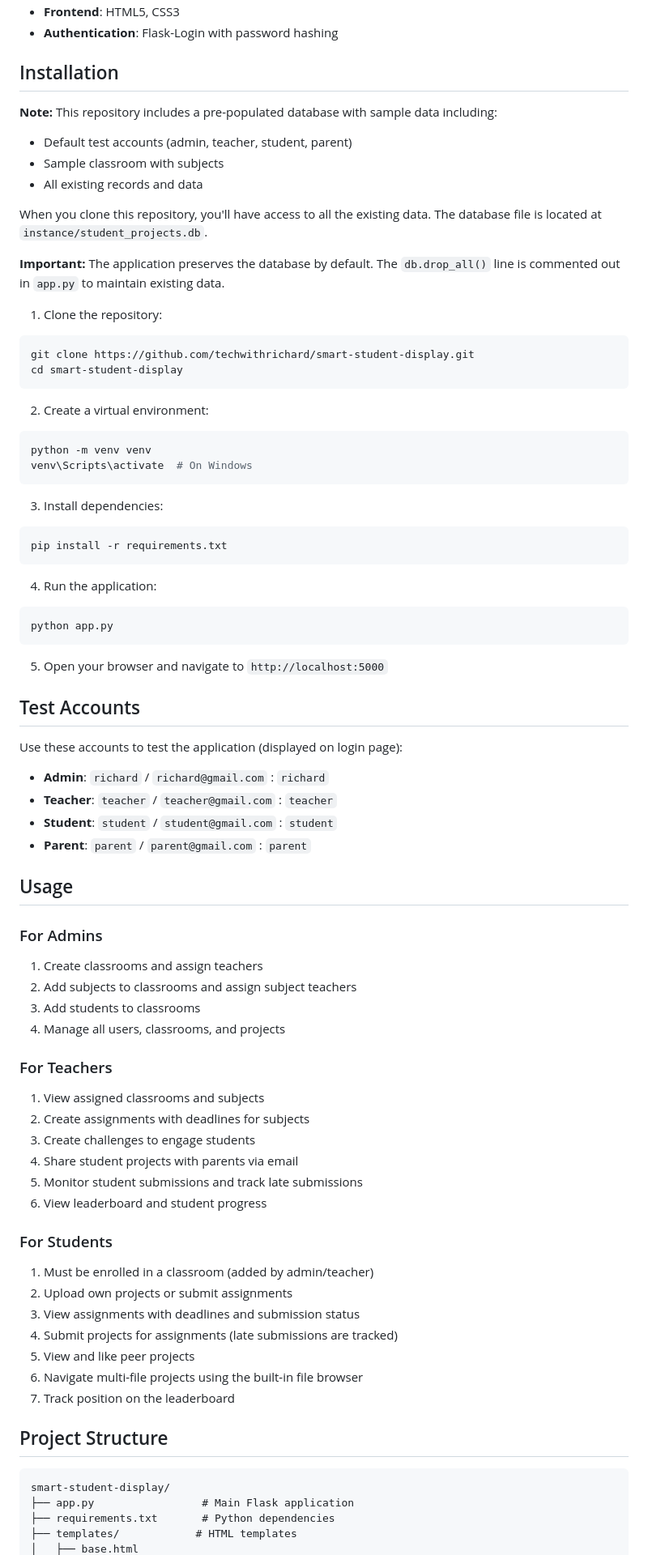
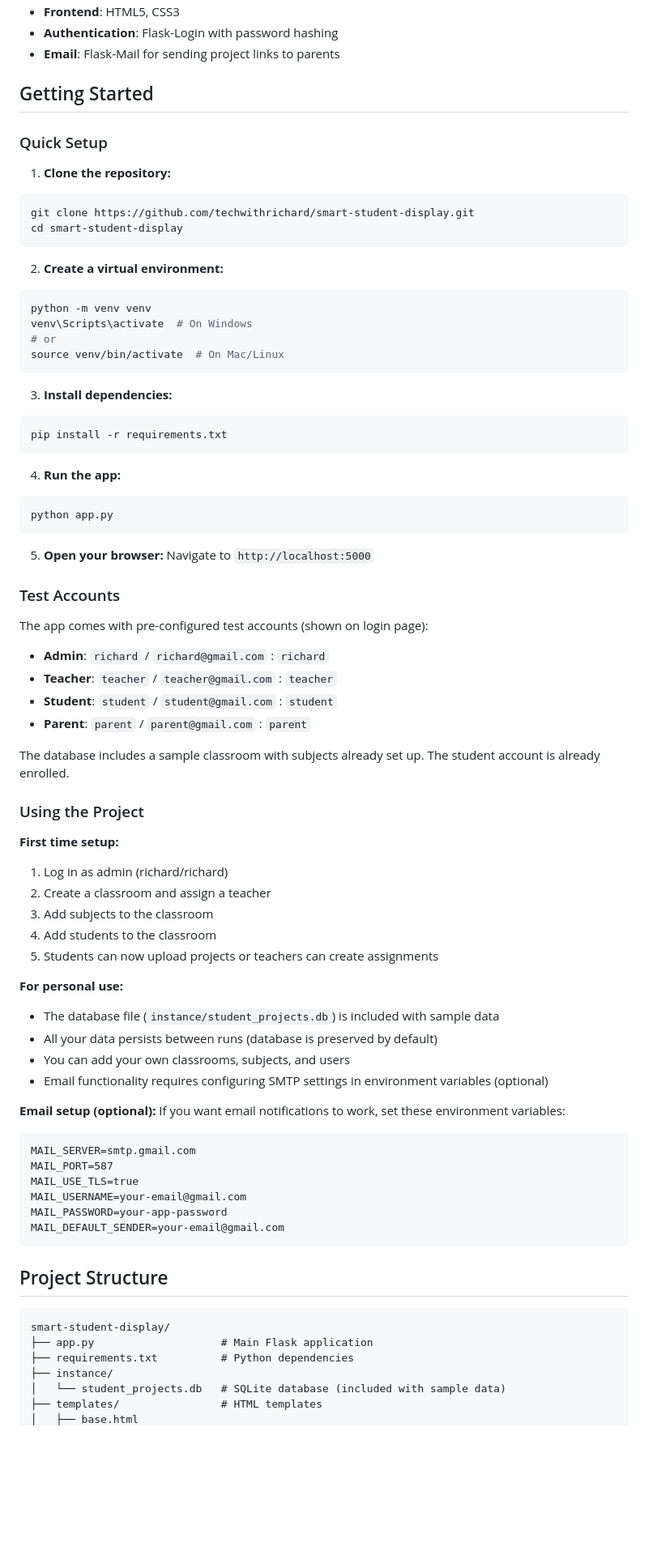
Before and after one commit to techwithrichard/smart-student-display, a Markdown page: README.md, the part around one of its changes. Shown at 81% size. Drawn GitHub-style; blank space fills up the shorter version.

````diff
--- a/README.md
+++ b/README.md
@@ -28,82 +71,82 @@ A fullstack web application built with Flask, HTML, and CSS that allows students
 - **Frontend**: HTML5, CSS3
 - **Authentication**: Flask-Login with password hashing
+- **Email**: Flask-Mail for sending project links to parents
 
-## Installation
+## Getting Started
 
-**Note:** This repository includes a pre-populated database with sample data including:
-- Default test accounts (admin, teacher, student, parent)
-- Sample classroom with subjects
-- All existing records and data
+### Quick Setup
 
-When you clone this repository, you'll have access to all the existing data. The database file is located at `instance/student_projects.db`.
-
-**Important:** The application preserves the database by default. The `db.drop_all()` line is commented out in `app.py` to maintain existing data.
-
-1. Clone the repository:
+1. **Clone the repository:**
 ```bash
 git clone https://github.com/techwithrichard/smart-student-display.git
 cd smart-student-display
 ```
 
-2. Create a virtual environment:
+2. **Create a virtual environment:**
 ```bash
 python -m venv venv
 venv\Scripts\activate  # On Windows
+# or
+source venv/bin/activate  # On Mac/Linux
 ```
 
-3. Install dependencies:
+3. **Install dependencies:**
 ```bash
 pip install -r requirements.txt
 ```
 
-4. Run the application:
+4. **Run the app:**
 ```bash
 python app.py
 ```
 
-5. Open your browser and navigate to `http://localhost:5000`
+5. **Open your browser:**
+Navigate to `http://localhost:5000`
 
-## Test Accounts
+### Test Accounts
 
-Use these accounts to test the application (displayed on login page):
+The app comes with pre-configured test accounts (shown on login page):
+
 - **Admin**: `richard` / `richard@gmail.com` : `richard`
 - **Teacher**: `teacher` / `teacher@gmail.com` : `teacher`
 - **Student**: `student` / `student@gmail.com` : `student`
 - **Parent**: `parent` / `parent@gmail.com` : `parent`
 
-## Usage
+The database includes a sample classroom with subjects already set up. The student account is already enrolled.
 
-### For Admins
+### Using the Project
 
-1. Create classrooms and assign teachers
-2. Add subjects to classrooms and assign subject teachers
-3. Add students to classrooms
-4. Manage all users, classrooms, and projects
+**First time setup:**
+1. Log in as admin (richard/richard)
+2. Create a classroom and assign a teacher
+3. Add subjects to the classroom
+4. Add students to the classroom
+5. Students can now upload projects or teachers can create assignments
 
-### For Teachers
+**For personal use:**
+- The database file (`instance/student_projects.db`) is included with sample data
+- All your data persists between runs (database is preserved by default)
+- You can add your own classrooms, subjects, and users
+- Email functionality requires configuring SMTP settings in environment variables (optional)
 
-1. View assigned classrooms and subjects
-2. Create assignments with deadlines for subjects
-3. Create challenges to engage students
-4. Share student projects with parents via email
-5. Monitor student submissions and track late submissions
-6. View leaderboard and student progress
-
-### For Students
-
-1. Must be enrolled in a classroom (added by admin/teacher)
-2. Upload own projects or submit assignments
-3. View assignments with deadlines and submission status
-4. Submit projects for assignments (late submissions are tracked)
-5. View and like peer projects
-6. Navigate multi-file projects using the built-in file browser
-7. Track position on the leaderboard
+**Email setup (optional):**
+If you want email notifications to work, set these environment variables:
+```
+MAIL_SERVER=smtp.gmail.com
+MAIL_PORT=587
+MAIL_USE_TLS=true
+MAIL_USERNAME=your-email@gmail.com
+MAIL_PASSWORD=your-app-password
+MAIL_DEFAULT_SENDER=your-email@gmail.com
+```
 
 ## Project Structure
 
 ```
 smart-student-display/
-├── app.py                 # Main Flask application
-├── requirements.txt       # Python dependencies
-├── templates/            # HTML templates
+├── app.py                    # Main Flask application
+├── requirements.txt          # Python dependencies
+├── instance/
+│   └── student_projects.db   # SQLite database (included with sample data)
+├── templates/                # HTML templates
 │   ├── base.html
````
Also changed, not shown: other parts of README.md (+114 -42 lines).
